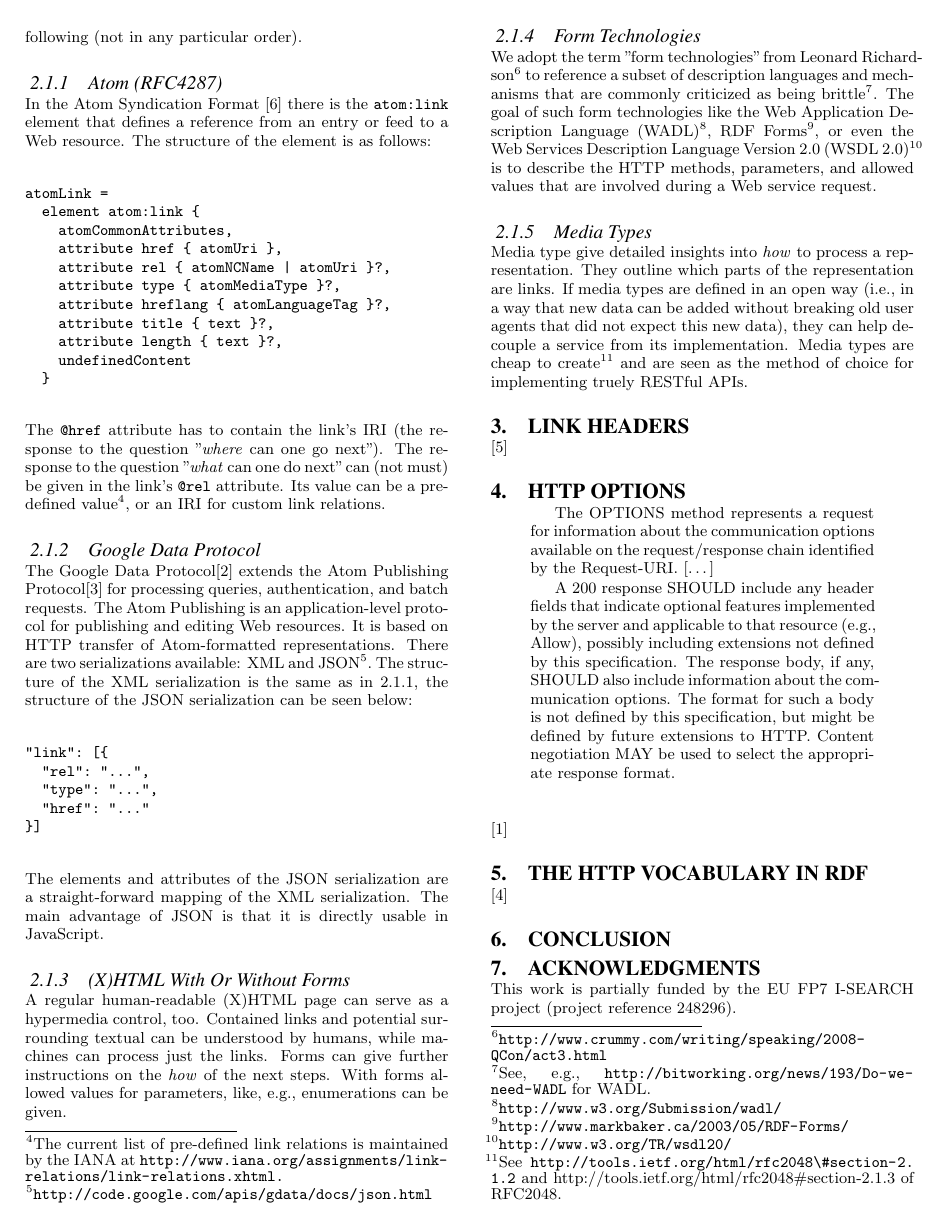
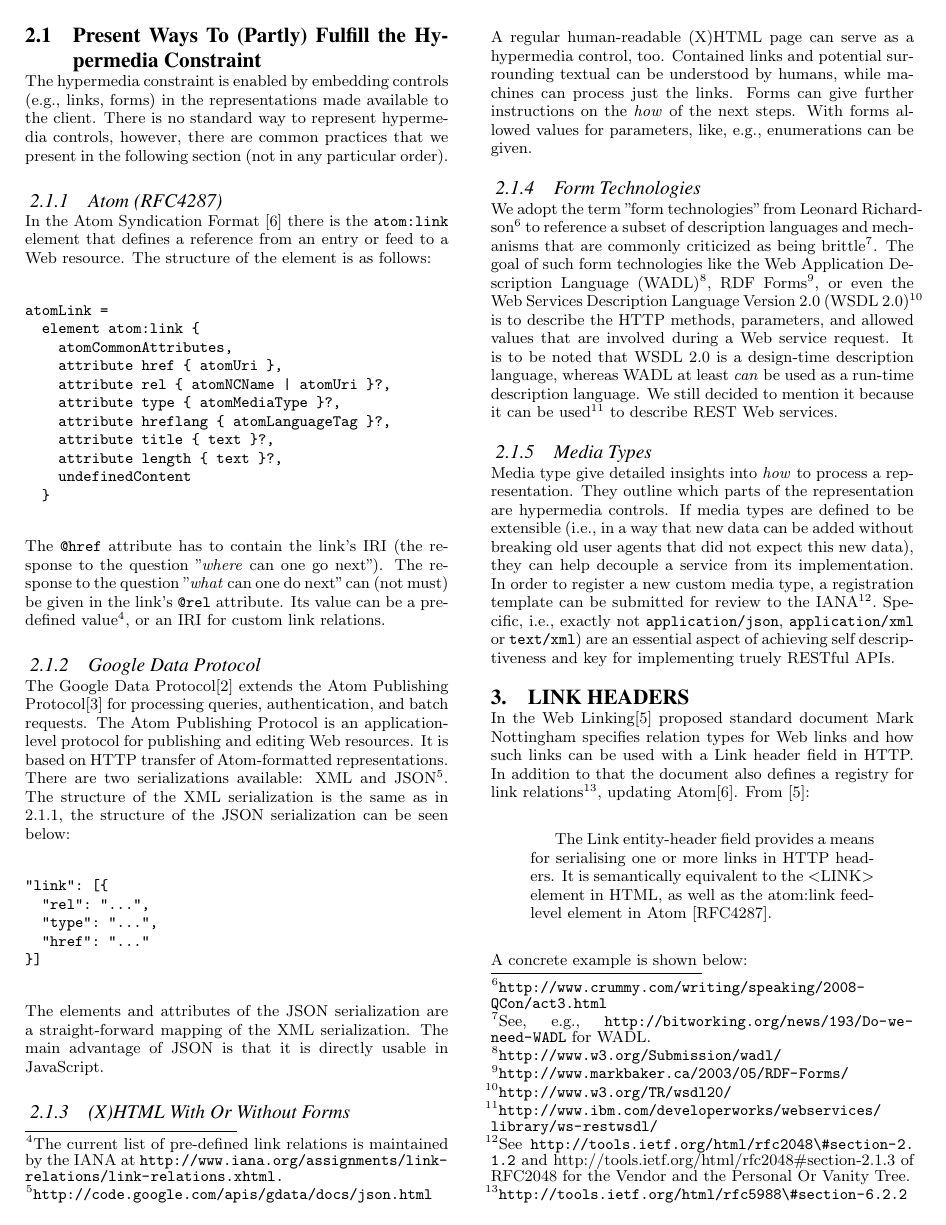
Before and after one commit to tomayac/_Private-Paper-WS-REST2011, a LaTeX paper (sigproc-sp.tex): page 2 of 3. Compiled offline with pdfLaTeX.

Commit message:
Addressed comments from J. Algermissen.

```diff
--- a/sigproc-sp.tex
+++ b/sigproc-sp.tex
@@ -124,4 +125,5 @@ We have cited Fielding's to-the-point definition of \textit{hypermedia}/\textit{
-There is no defined standard on how to represent HATEOAS. There are, however, common practices that we present in the following (not in any particular order).
+\subsection{Present Ways To (Partly) Fulfill the Hypermedia Constraint}\label{sec:currenthateoas}
+The hypermedia constraint is enabled by embedding controls (e.g., links, forms) in the representations made available to the client. There is no standard way to represent hypermedia controls, however, there are common practices that we present in the following section (not in any particular order).
 
 \subsubsection{Atom (RFC4287)}\label{sec:atom}
 In the Atom Syndication Format \cite{Atom:Synd} there is the \texttt{atom:link} element that defines a reference from an entry or feed to a Web resource. The structure of the element is as follows:
@@ -141,7 +143,7 @@ atomLink =
 The \texttt{@href} attribute has to contain the link's IRI (the response to the question "\textit{where} can one go next"). The response to the question "\textit{what} can one do next" can (not must) be given in the link's \texttt{@rel} attribute. Its value can be a pre-defined value\footnote{The current list of pre-defined link relations is maintained by the IANA at \url{http://www.iana.org/assignments/link-relations/link-relations.xhtml.}}, or an IRI for custom link relations.
 
 \subsubsection{Google Data Protocol}\label{sec:gdata}
-The Google Data Protocol\cite{Google:Data} extends the Atom Publishing Protocol\cite{Atom:Pub} for processing queries, authentication, and batch requests. The Atom Publishing is an application-level protocol for publishing and editing Web resources. It is based on HTTP transfer of Atom-formatted representations. There are two serializations available: XML and JSON\footnote{\url{http://code.google.com/apis/gdata/docs/json.html}}. The structure of the XML serialization is the same as in \ref{sec:atom}, the structure of the JSON serialization can be seen below:
+The Google Data Protocol\cite{Google:Data} extends the Atom Publishing Protocol\cite{Atom:Pub} for processing queries, authentication, and batch requests. The Atom Publishing Protocol is an application-level protocol for publishing and editing Web resources. It is based on HTTP transfer of Atom-formatted representations. There are two serializations available: XML and JSON\footnote{\url{http://code.google.com/apis/gdata/docs/json.html}}. The structure of the XML serialization is the same as in \ref{sec:atom}, the structure of the JSON serialization can be seen below:
 \begin{verbatim}
 "link": [{
   "rel": "...",
@@ -155,13 +157,24 @@ The elements and attributes of the JSON serialization are a straight-forward map
 A regular human-readable (X)HTML page can serve as a hypermedia control, too. Contained links and potential surrounding textual can be understood by humans, while machines can process just the links. Forms can give further instructions on the \textit{how} of the next steps. With forms allowed values for parameters, like, e.g., enumerations can be given.
 
 \subsubsection{Form Technologies}\label{sec:formtechs}
-We adopt the term "form technologies" from Leonard Richardson\footnote{\url{http://www.crummy.com/writing/speaking/2008-QCon/act3.html}} to reference a subset of description languages and mechanisms that are commonly criticized as being brittle\footnote{See, e.g., \url{http://bitworking.org/news/193/Do-we-need-WADL} for WADL.}. The goal of such form technologies like the Web Application Description Language (WADL)\footnote{\url{http://www.w3.org/Submission/wadl/}}, RDF Forms\footnote{\url{http://www.markbaker.ca/2003/05/RDF-Forms/}}, or even the Web Services Description Language Version 2.0 (WSDL 2.0)\footnote{\url{http://www.w3.org/TR/wsdl20/}} is to describe the HTTP methods, parameters, and allowed values that are involved during a Web service request.
+We adopt the term "form technologies" from Leonard Richardson\footnote{\url{http://www.crummy.com/writing/speaking/2008-QCon/act3.html}} to reference a subset of description languages and mechanisms that are commonly criticized as being brittle\footnote{See, e.g., \url{http://bitworking.org/news/193/Do-we-need-WADL} for WADL.}. The goal of such form technologies like the Web Application Description Language (WADL)\footnote{\url{http://www.w3.org/Submission/wadl/}}, RDF Forms\footnote{\url{http://www.markbaker.ca/2003/05/RDF-Forms/}}, or even the Web Services Description Language Version 2.0 (WSDL 2.0)\footnote{\url{http://www.w3.org/TR/wsdl20/}} is to describe the HTTP methods, parameters, and allowed values that are involved during a Web service request. It is to be noted that WSDL 2.0 is a design-time description language, whereas WADL at least \textit{can} be used as a run-time description language. We still decided to mention it because it can be used\footnote{\url{http://www.ibm.com/developerworks/webservices/library/ws-restwsdl/}} to describe REST Web services.
 
 \subsubsection{Media Types}\label{sec:mediatypes}
-Media type give detailed insights into \textit{how} to process a representation. They outline which parts of the representation are links. If media types are defined in an open way (i.e., in a way that new data can be added without breaking old user agents that did not expect this new data), they can help decouple a service from its implementation. Media types are cheap to create\footnote{See \url{http://tools.ietf.org/html/rfc2048\#section-2.1.2} and http://tools.ietf.org/html/rfc2048\#section-2.1.3 of RFC2048.} and are seen as the method of choice for implementing truely RESTful APIs.
+Media type give detailed insights into \textit{how} to process a representation. They outline which parts of the representation are hypermedia controls. If media types are defined to be extensible (i.e., in a way that new data can be added without breaking old user agents that did not expect this new data), they can help decouple a service from its implementation. In order to register a new custom media type, a registration template can be submitted for review to the IANA\footnote{See \url{http://tools.ietf.org/html/rfc2048\#section-2.1.2} and http://tools.ietf.org/html/rfc2048\#section-2.1.3 of RFC2048 for the Vendor and the Personal Or Vanity Tree.}. Specific, i.e., exactly not \texttt{application/json}, \texttt{application/xml} or \texttt{text/xml}) are an essential aspect of achieving self descriptiveness and key for implementing truely RESTful APIs.
 
 \section{Link Headers}\label{sec:linkheaders}
-\cite{Link:Headers}
+In the Web Linking\cite{Link:Headers} proposed standard document Mark Nottingham specifies relation types for Web links and how such links can be used with a Link header field in HTTP. In addition to that the document also defines a registry for link relations\footnote{\url{http://tools.ietf.org/html/rfc5988\#section-6.2.2}}, updating Atom\cite{Atom:Synd}. From \cite{Link:Headers}:
+\begin{quotation}
+The Link entity-header field provides a means for serialising one or more links in HTTP headers.  It is semantically equivalent to the <LINK> element in HTML, as well as the atom:link feed-level element in Atom [RFC4287].
+\end{quotation}
+A concrete example is shown below:
+\begin{verbatim}
+Link: <http://search.example.org/results/page7>;
+    rel="previous"; title="previous results"
+Link: <http://search.example.org/results/page9>;
+    rel="next"; title="next results"
+\end{verbatim}
+As outlined in the same example in section ref{sec:hateoas}, the implication is that the current page is page 8, as the link relations \texttt{previous} and \texttt{next} refer to an ordered series of resources.
 
 \section{HTTP OPTIONS}\label{sec:httpoptions}
 \begin{quotation}
```
Also changed, not shown: sigproc-sp.pdf, sigproc-sp.tex (15 more changed lines), 3 other files.
